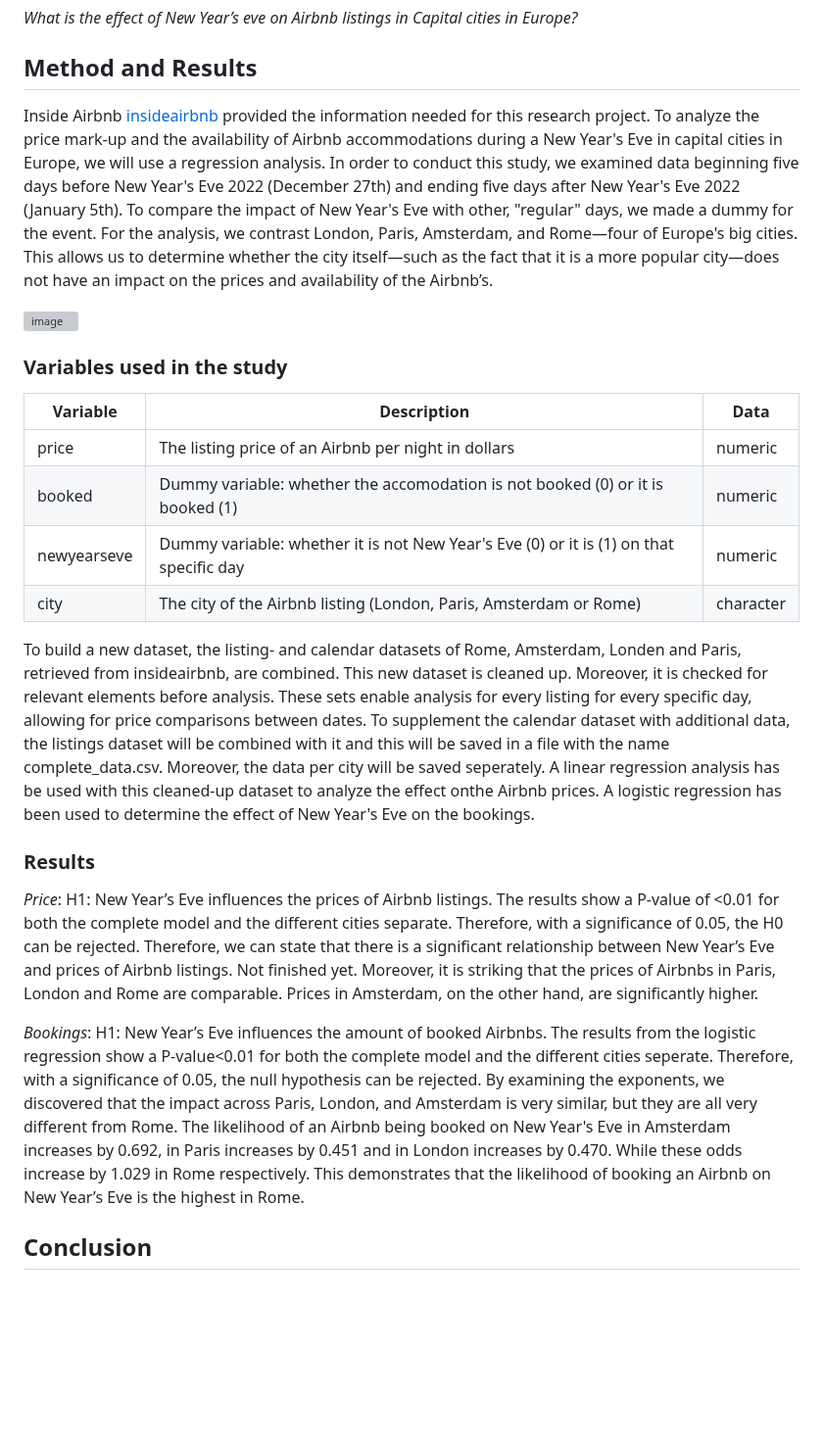
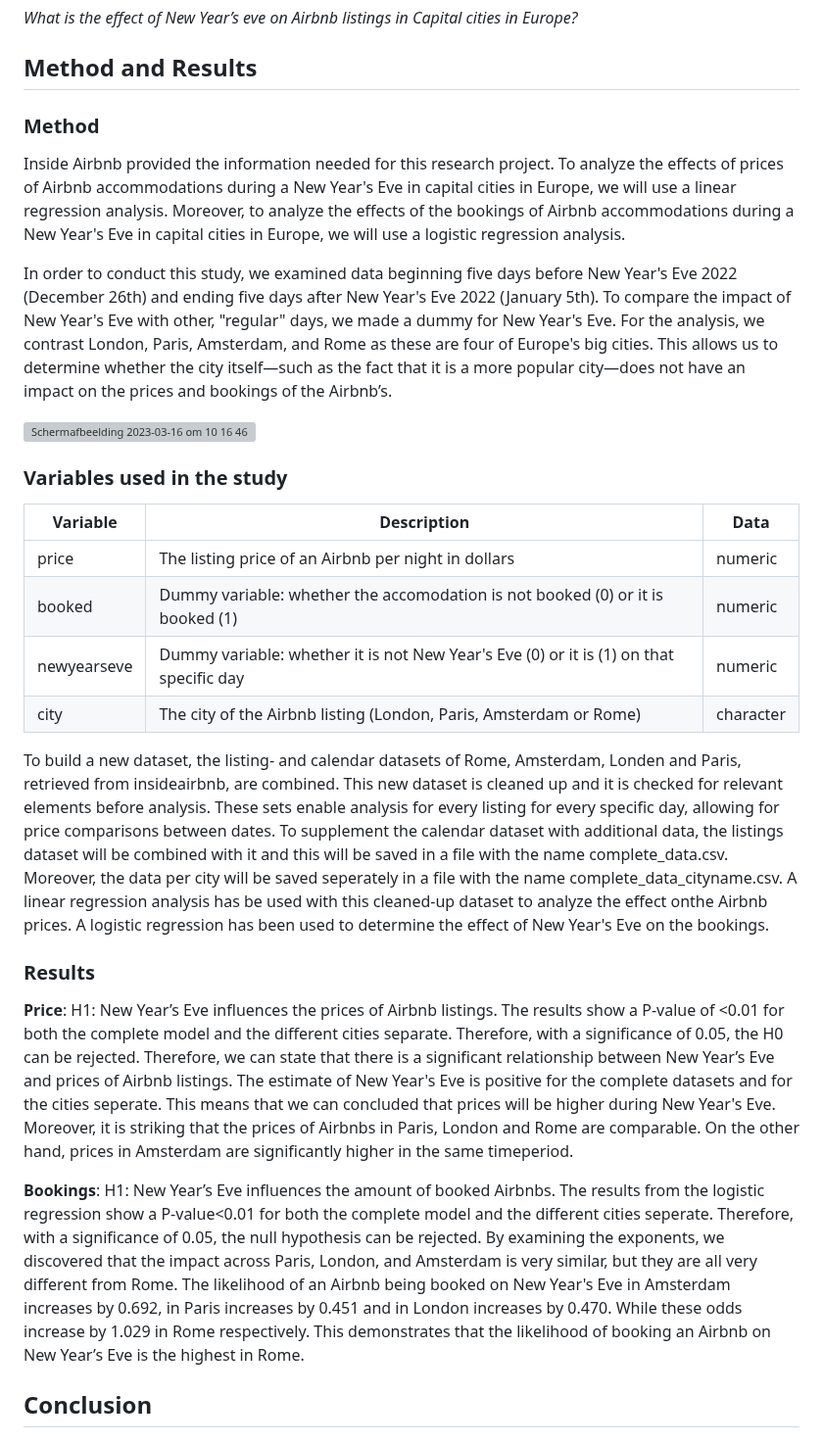
Before and after one commit to course-dprep/Airbnb-new-year-s-eve, a Markdown page: README.md, the part around the change. Shown at 98% size. GitHub-like rendering; blank space fills up the shorter version; grey boxes are pictures that could not be loaded.

Commit message:
Update README.md
changed method, added some sentences, changed conceptual model

```diff
--- a/README.md
+++ b/README.md
@@ -13,9 +13,13 @@ We chose New Year’s eve since it is a day that is celebrated across the world
 *What is the effect of New Year’s eve on Airbnb listings in Capital cities in Europe?*
 
 ## Method and Results
-Inside Airbnb [insideairbnb](http://insideairbnb.com/get-the-data/) provided the information needed for this research project. To analyze the price mark-up and the availability of Airbnb accommodations during a New Year's Eve in capital cities in Europe, we will use a regression analysis. In order to conduct this study, we examined data beginning five days before New Year's Eve 2022 (December 27th) and ending five days after New Year's Eve 2022 (January 5th). To compare the impact of New Year's Eve with other, "regular" days, we made a dummy for the event. For the analysis, we contrast London, Paris, Amsterdam, and Rome—four of Europe's big cities. This allows us to determine whether the city itself—such as the fact that it is a more popular city—does not have an impact on the prices and availability of the Airbnb’s.
 
-![image](https://user-images.githubusercontent.com/122876103/219945498-c7cecd56-56a0-4293-b8db-7a66a29415fe.png)
+### Method
+Inside Airbnb provided the information needed for this research project. To analyze the effects of prices of Airbnb accommodations during a New Year's Eve in capital cities in Europe, we will use a linear regression analysis. Moreover, to analyze the effects of the bookings of Airbnb accommodations during a New Year's Eve in capital cities in Europe, we will use a logistic regression analysis.
+
+In order to conduct this study, we examined data beginning five days before New Year's Eve 2022 (December 26th) and ending five days after New Year's Eve 2022 (January 5th). To compare the impact of New Year's Eve with other, "regular" days, we made a dummy for New Year's Eve. For the analysis, we contrast London, Paris, Amsterdam, and Rome as these are four of Europe's big cities. This allows us to determine whether the city itself—such as the fact that it is a more popular city—does not have an impact on the prices and bookings of the Airbnb’s.
+
+![Schermafbeelding 2023-03-16 om 10 16 46](https://user-images.githubusercontent.com/122876103/225570752-dd10eafc-1339-424c-8a43-acb54abf60b2.png)
 
 ### Variables used in the study
 
@@ -28,13 +32,13 @@ Inside Airbnb [insideairbnb](http://insideairbnb.com/get-the-data/) provided the
 
 
 
-To build a new dataset, the listing- and calendar datasets of Rome, Amsterdam, Londen and Paris, retrieved from insideairbnb, are combined. This new dataset is cleaned up. Moreover, it is checked for relevant elements before analysis. These sets enable analysis for every listing for every specific day, allowing for price comparisons between dates. To supplement the calendar dataset with additional data, the listings dataset will be combined with it and this will be saved in a file with the name complete_data.csv. Moreover, the data per city will be saved seperately. A linear regression analysis has be used with this cleaned-up dataset to analyze the effect onthe Airbnb prices. A logistic regression has been used to determine the effect of New Year's Eve on the bookings.
+To build a new dataset, the listing- and calendar datasets of Rome, Amsterdam, Londen and Paris, retrieved from insideairbnb, are combined. This new dataset is cleaned up and it is checked for relevant elements before analysis. These sets enable analysis for every listing for every specific day, allowing for price comparisons between dates. To supplement the calendar dataset with additional data, the listings dataset will be combined with it and this will be saved in a file with the name complete_data.csv. Moreover, the data per city will be saved seperately in a file with the name complete_data_cityname.csv. A linear regression analysis has be used with this cleaned-up dataset to analyze the effect onthe Airbnb prices. A logistic regression has been used to determine the effect of New Year's Eve on the bookings.
 
 ### Results
 
-*Price*: H1: New Year’s Eve influences the prices of Airbnb listings. The results show a P-value of <0.01 for both the complete model and the different cities separate. Therefore, with a significance of 0.05, the H0 can be rejected. Therefore, we can state that there is a significant relationship between New Year’s Eve and prices of Airbnb listings. Not finished yet. Moreover, it is striking that the prices of Airbnbs in Paris, London and Rome are comparable. Prices in Amsterdam, on the other hand, are significantly higher.
+**Price**: H1: New Year’s Eve influences the prices of Airbnb listings. The results show a P-value of <0.01 for both the complete model and the different cities separate. Therefore, with a significance of 0.05, the H0 can be rejected. Therefore, we can state that there is a significant relationship between New Year’s Eve and prices of Airbnb listings. The estimate of New Year's Eve is positive for the complete datasets and for the cities seperate. This means that we can concluded that prices will be higher during New Year's Eve. Moreover, it is striking that the prices of Airbnbs in Paris, London and Rome are comparable. On the other hand, prices in Amsterdam are significantly higher in the same timeperiod.
 
-*Bookings*: H1: New Year’s Eve influences the amount of booked Airbnbs. The results from the logistic regression show a P-value<0.01 for both the complete model and the different cities seperate. Therefore, with a significance of 0.05, the null hypothesis can be rejected. By examining the exponents, we discovered that the impact across Paris, London, and Amsterdam is very similar, but they are all very different from Rome. The likelihood of an Airbnb being booked on New Year's Eve in Amsterdam increases by 0.692, in Paris increases by 0.451 and in London increases by 0.470. While these odds increase by 1.029 in Rome respectively. This demonstrates that the likelihood of booking an Airbnb on New Year’s Eve is the highest in Rome.
+**Bookings**: H1: New Year’s Eve influences the amount of booked Airbnbs. The results from the logistic regression show a P-value<0.01 for both the complete model and the different cities seperate. Therefore, with a significance of 0.05, the null hypothesis can be rejected. By examining the exponents, we discovered that the impact across Paris, London, and Amsterdam is very similar, but they are all very different from Rome. The likelihood of an Airbnb being booked on New Year's Eve in Amsterdam increases by 0.692, in Paris increases by 0.451 and in London increases by 0.470. While these odds increase by 1.029 in Rome respectively. This demonstrates that the likelihood of booking an Airbnb on New Year’s Eve is the highest in Rome.
 
 ## Conclusion
 
```
